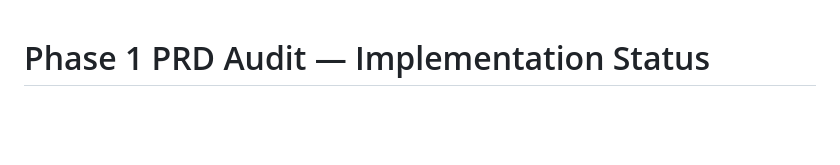
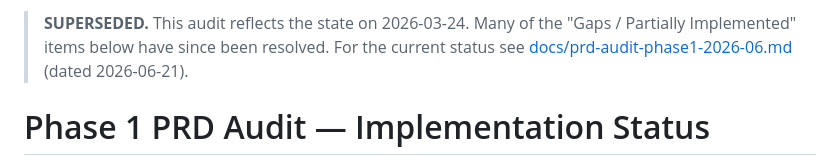
Before and after one commit to isac322/pillar-csi, a Markdown page: docs/prd-audit-phase1.md, the part around the change. Rendered like a GitHub page; blank space fills up the shorter version.

```diff
--- a/docs/prd-audit-phase1.md
+++ b/docs/prd-audit-phase1.md
@@ -1,3 +1,9 @@
+> **SUPERSEDED.** This audit reflects the state on 2026-03-24. Many of the
+> "Gaps / Partially Implemented" items below have since been resolved.
+> For the current status see
+> [docs/prd-audit-phase1-2026-06.md](./prd-audit-phase1-2026-06.md)
+> (dated 2026-06-21).
+
 # Phase 1 PRD Audit — Implementation Status
 
 **Date:** 2026-03-24 (final verification)
```
Also changed, not shown: docs/prd-audit-phase1-2026-06.md (added, +127 -0 lines).
